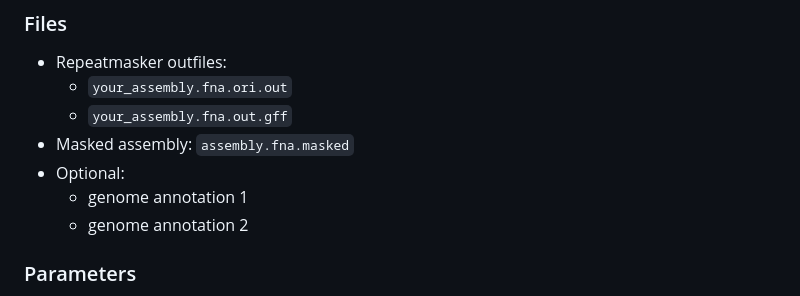
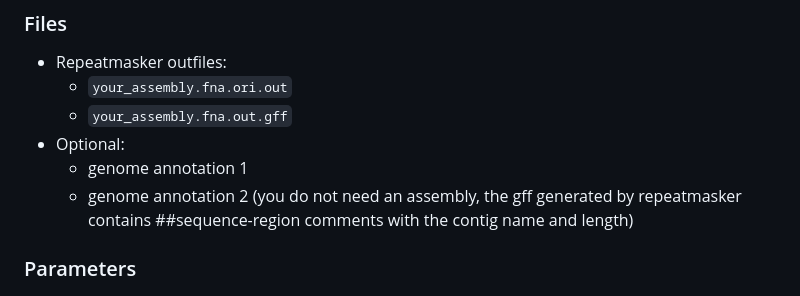
Before and after one commit to milena-t/ReVis, a Markdown page: README.md, the part around the change. GitHub-like rendering.

Commit message:
update documentation

```diff
--- a/README.md
+++ b/README.md
@@ -24,10 +24,10 @@ These are quickstart options, see all possible options with the `-h` flag or bel
 * Repeatmasker outfiles:
   * `your_assembly.fna.ori.out`
   * `your_assembly.fna.out.gff`
-* Masked assembly: `assembly.fna.masked`
 * Optional:
   * genome annotation 1
   * genome annotation 2
+(you do not need an assembly, the gff generated by repeatmasker contains ##sequence-region comments with the contig name and length)
 
 ### Parameters
 
```
